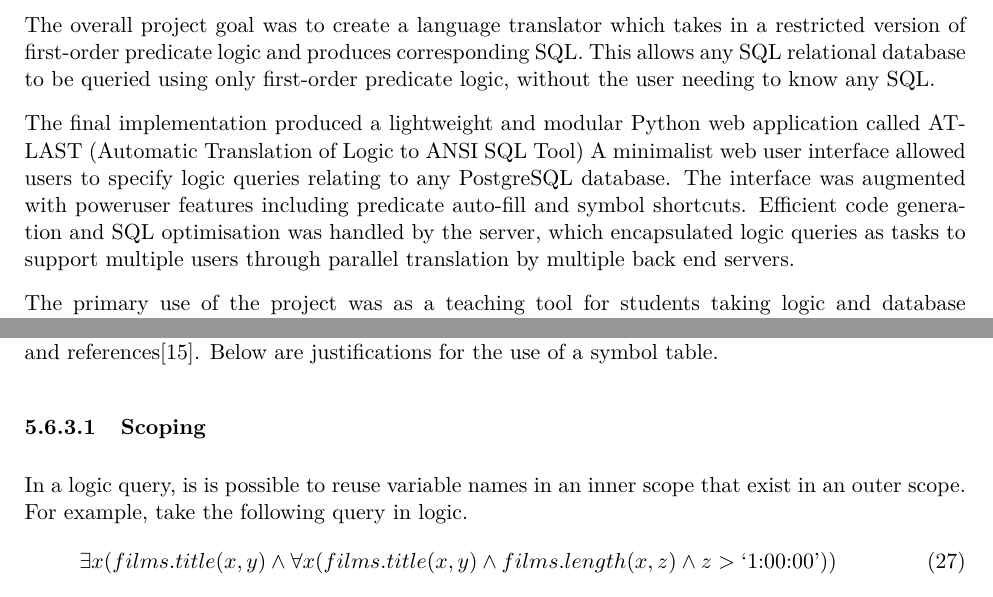
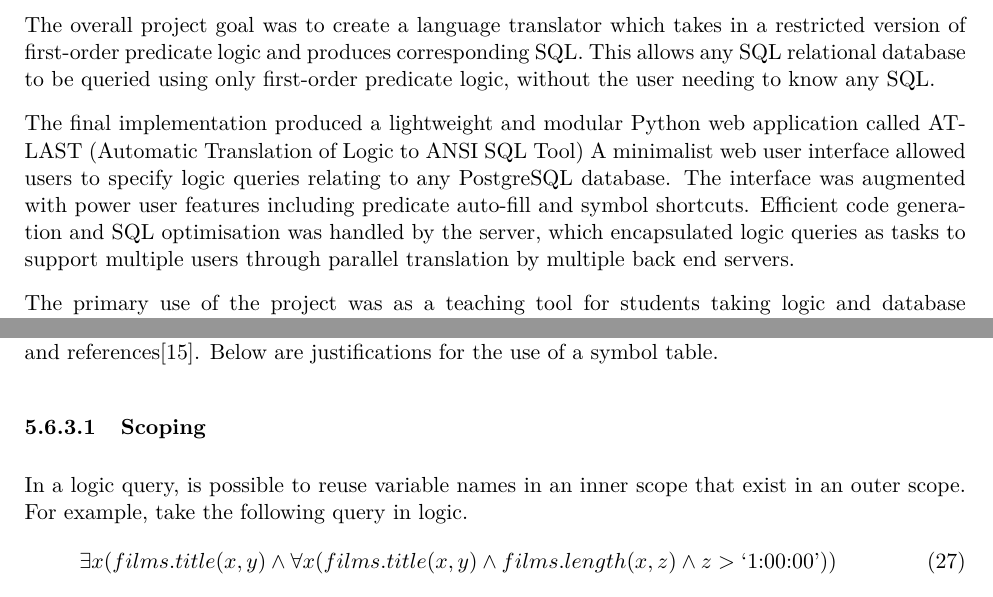
Before and after one commit to Tedworthy/ATLAST, a LaTeX document (report/report.tex): two parts of pages 4 and 27 of 49, joined at a grey line, cut so that both start at the same text. Compiled offline with pdfLaTeX.

Commit message:
spelling corrections

```diff
--- a/report/report.tex
+++ b/report/report.tex
@@ -153,7 +153,7 @@
   application called ATLAST (Automatic Translation of Logic to ANSI SQL Tool)
   A minimalist web user interface allowed users to specify logic queries
   relating to any PostgreSQL database. The interface was augmented
-  with poweruser features including predicate auto-fill and symbol shortcuts.
+  with power user features including predicate auto-fill and symbol shortcuts.
   Efficient code generation and SQL optimisation was handled by the server,
   which encapsulated logic queries as tasks to support multiple users through
   parallel translation by multiple back end servers.
@@ -1354,7 +1354,7 @@
       use of a symbol table.
 
       \paragraph{Scoping}
-        In a logic query, is is possible to reuse variable names in an inner
+        In a logic query, is possible to reuse variable names in an inner
         scope that exist in an outer scope. For example, take the following
         query in logic.
         \begin{gather}
```
Also changed, not shown: report/report.tex (2 more changed lines).
